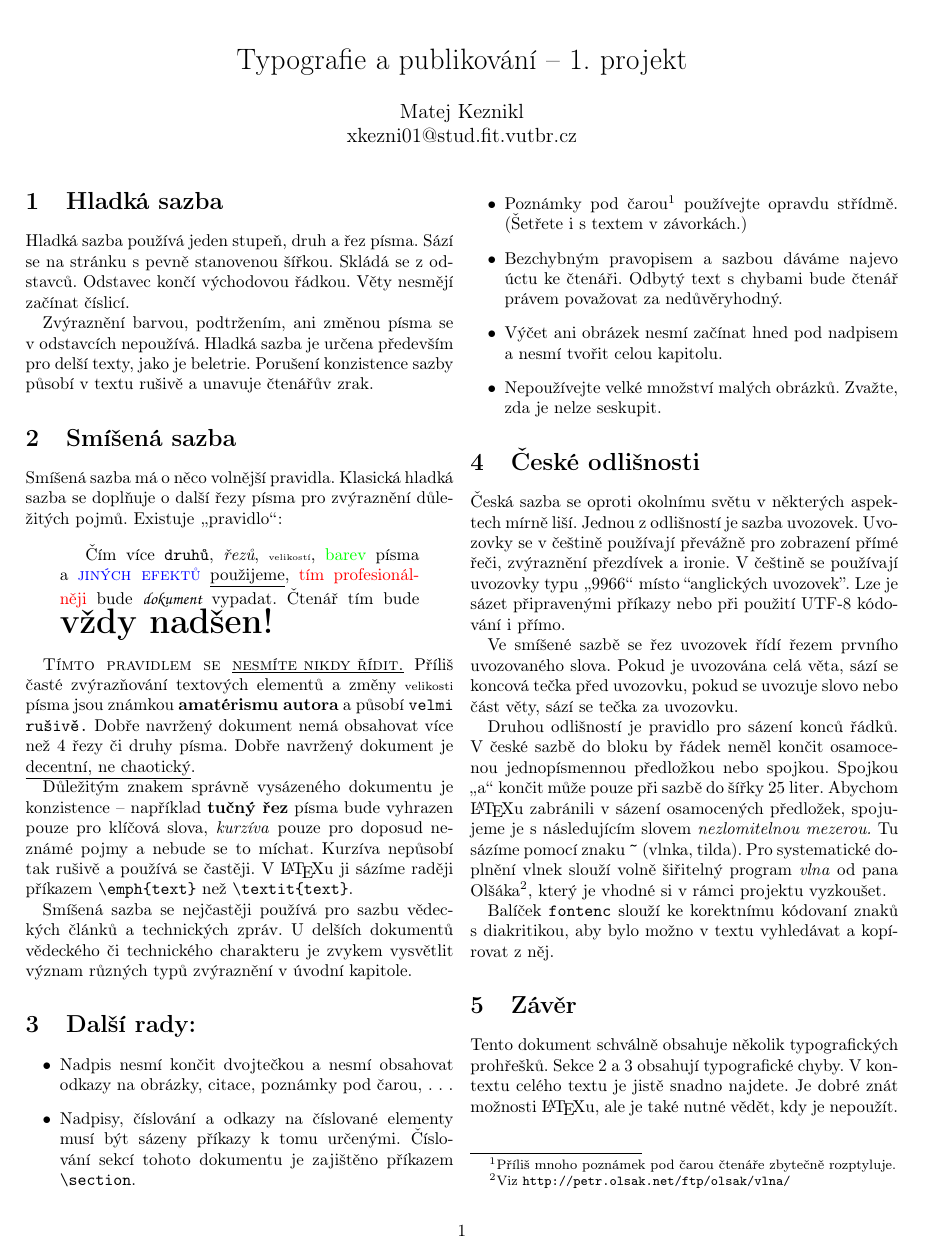
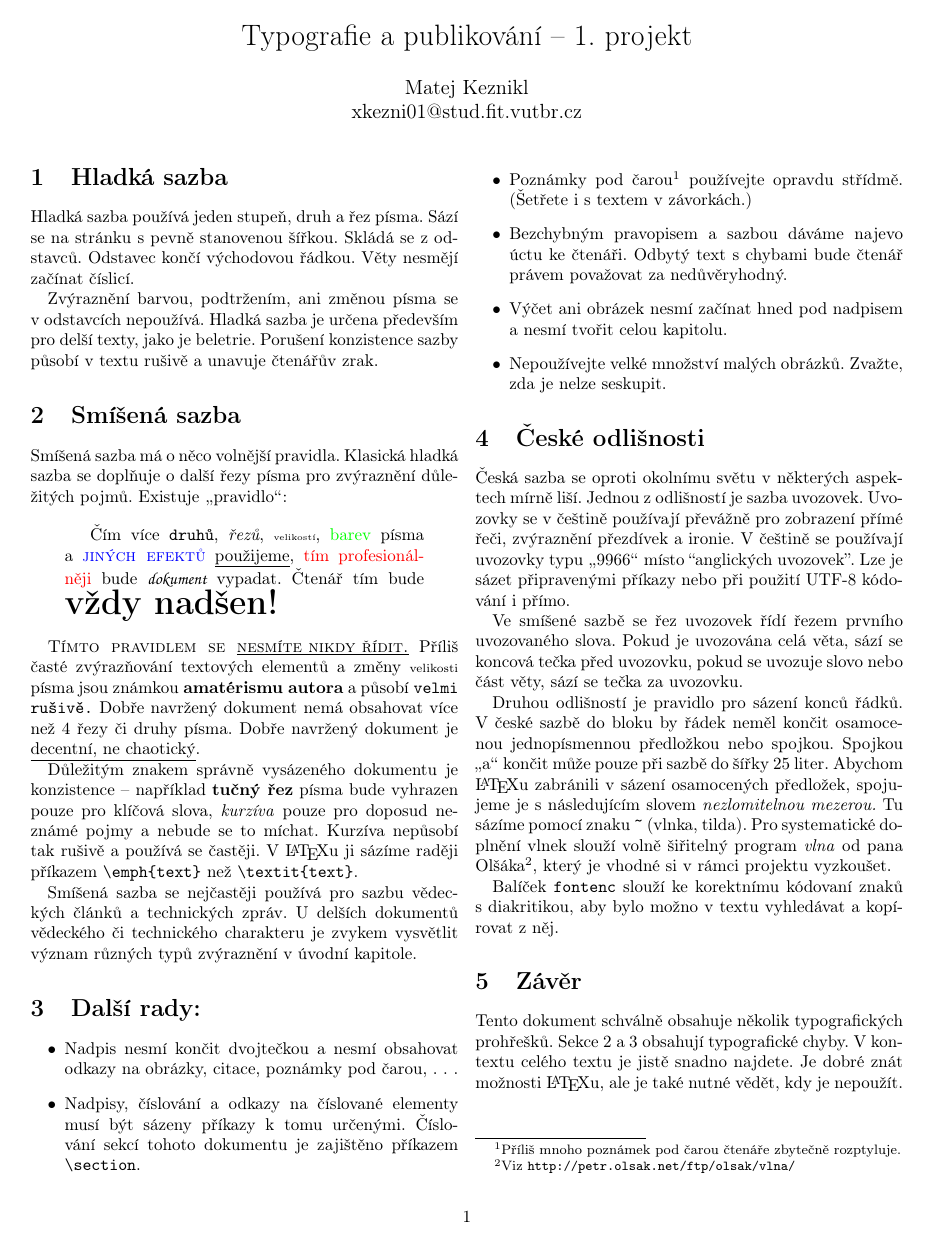
Before and after one commit to kezniklm/Typography-and-Publishing-Projects, a LaTeX document (Project_1/project_1.tex): the whole page. Compiled offline with pdfLaTeX.

Commit message:
Updates from Overleaf

```diff
--- a/Project_1/project_1.tex
+++ b/Project_1/project_1.tex
@@ -4,7 +4,7 @@
 
 \documentclass[10pt, a4paper, twocolumn]{article}
 \usepackage[utf8]{inputenc}
-\usepackage[left=1.5cm, text={18cm, 24.5cm}, top=2cm]{geometry}
+\usepackage[left=1.6cm, text={18cm, 24.7cm}, top=1.5cm]{geometry}
 \usepackage[T1]{fontenc}
 \usepackage[czech]{babel}
 \usepackage[dvipsnames]{xcolor}
```
